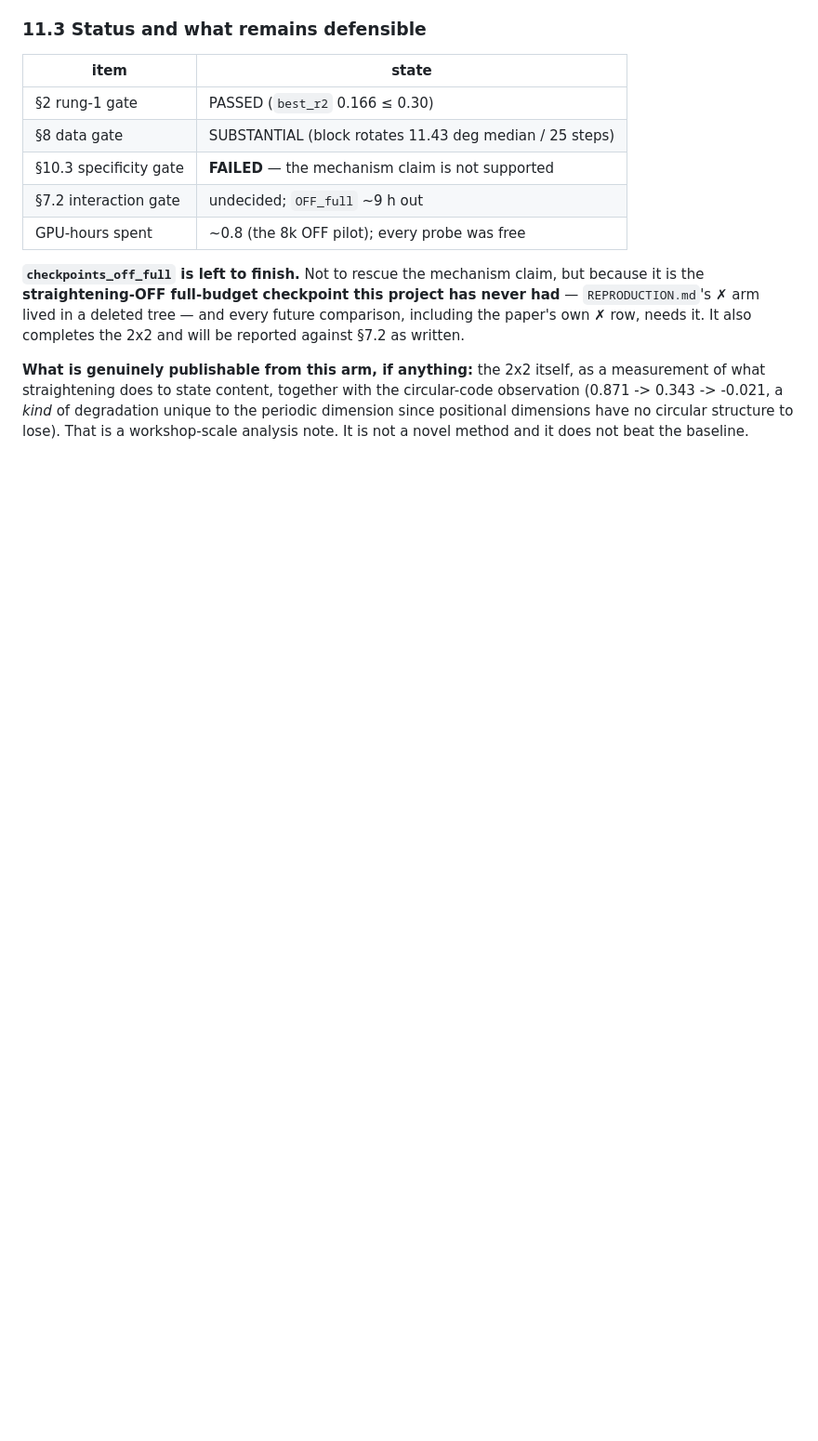
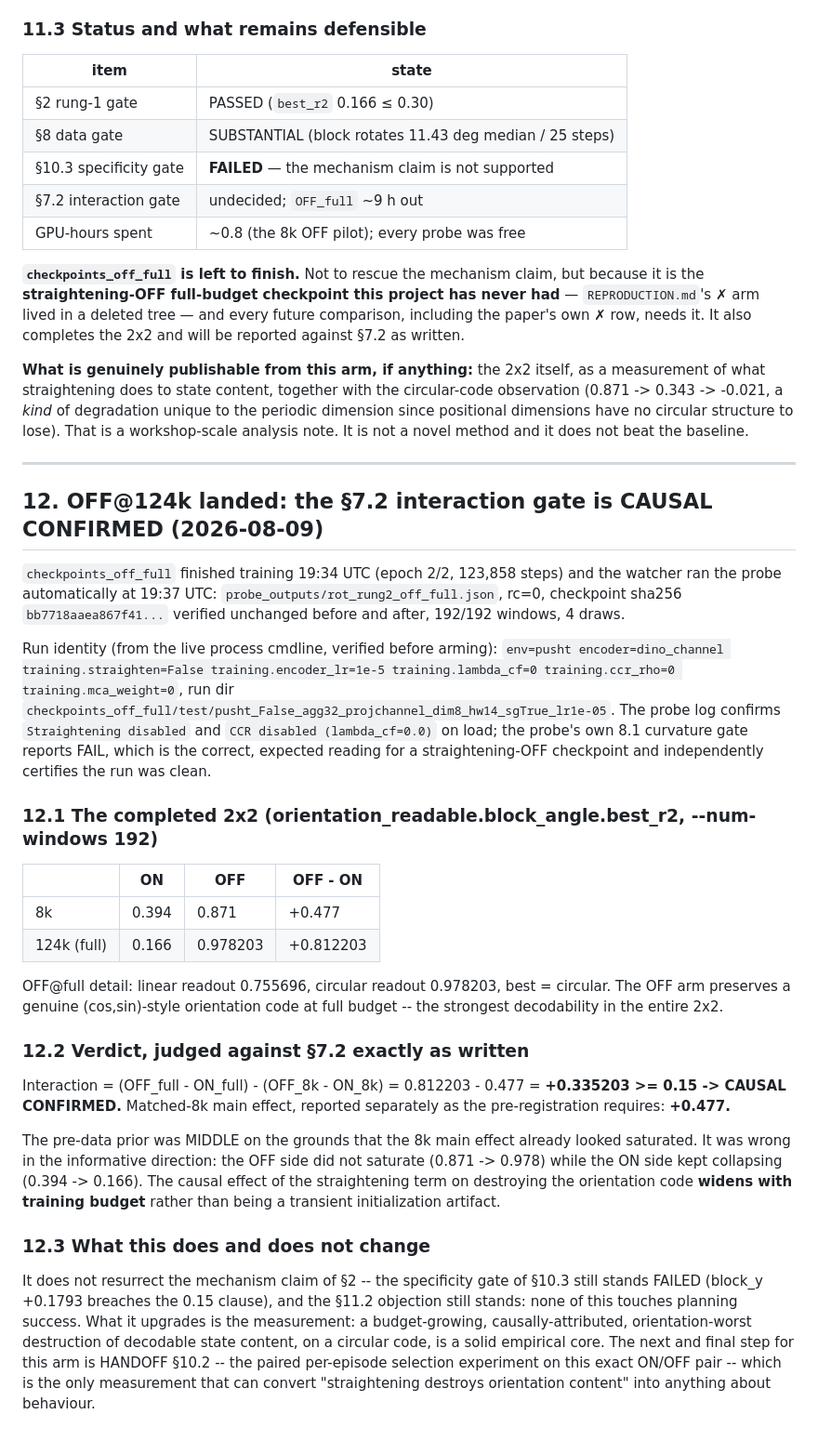
Before and after one commit to Subaru-5999/temporal_straightening_b200_latest_final, a Markdown page: PROGRESS_ROT.md, the part around the change. Shown at 93% size. Drawn GitHub-style; blank space fills up the shorter version.

Commit message:
ROT 7.2 interaction gate CAUSAL CONFIRMED (+0.335): OFF_full best_r2 0.978 vs ON 0.166; freeze selection experiment pre-registration (PROGRESS_SEL), approved 2026-08-10, venue ICRA

```diff
--- a/PROGRESS_ROT.md
+++ b/PROGRESS_ROT.md
@@ -563,3 +563,51 @@ straightening does to state content, together with the circular-code observation
 -0.021, a *kind* of degradation unique to the periodic dimension since positional dimensions have no
 circular structure to lose). That is a workshop-scale analysis note. It is not a novel method and it
 does not beat the baseline.
+
+---
+
+## 12. OFF@124k landed: the §7.2 interaction gate is CAUSAL CONFIRMED (2026-08-09)
+
+`checkpoints_off_full` finished training 19:34 UTC (epoch 2/2, 123,858 steps) and the watcher ran the
+probe automatically at 19:37 UTC: `probe_outputs/rot_rung2_off_full.json`, rc=0, checkpoint sha256
+`bb7718aaea867f41...` verified unchanged before and after, 192/192 windows, 4 draws.
+
+Run identity (from the live process cmdline, verified before arming): `env=pusht encoder=dino_channel
+training.straighten=False training.encoder_lr=1e-5 training.lambda_cf=0 training.ccr_rho=0
+training.mca_weight=0`, run dir
+`checkpoints_off_full/test/pusht_False_agg32_projchannel_dim8_hw14_sgTrue_lr1e-05`. The probe log
+confirms `Straightening disabled` and `CCR disabled (lambda_cf=0.0)` on load; the probe's own 8.1
+curvature gate reports FAIL, which is the correct, expected reading for a straightening-OFF checkpoint
+and independently certifies the run was clean.
+
+### 12.1 The completed 2x2 (orientation_readable.block_angle.best_r2, --num-windows 192)
+
+| | ON | OFF | OFF - ON |
+|---|---|---|---|
+| 8k | 0.394 | 0.871 | +0.477 |
+| 124k (full) | 0.166 | 0.978203 | +0.812203 |
+
+OFF@full detail: linear readout 0.755696, circular readout 0.978203, best = circular. The OFF arm
+preserves a genuine (cos,sin)-style orientation code at full budget -- the strongest decodability in
+the entire 2x2.
+
+### 12.2 Verdict, judged against §7.2 exactly as written
+
+Interaction = (OFF_full - ON_full) - (OFF_8k - ON_8k) = 0.812203 - 0.477 = **+0.335203 >= 0.15
+-> CAUSAL CONFIRMED.** Matched-8k main effect, reported separately as the pre-registration requires:
+**+0.477.**
+
+The pre-data prior was MIDDLE on the grounds that the 8k main effect already looked saturated. It was
+wrong in the informative direction: the OFF side did not saturate (0.871 -> 0.978) while the ON side
+kept collapsing (0.394 -> 0.166). The causal effect of the straightening term on destroying the
+orientation code **widens with training budget** rather than being a transient initialization artifact.
+
+### 12.3 What this does and does not change
+
+It does not resurrect the mechanism claim of §2 -- the specificity gate of §10.3 still stands FAILED
+(block_y +0.1793 breaches the 0.15 clause), and the §11.2 objection still stands: none of this touches
+planning success. What it upgrades is the measurement: a budget-growing, causally-attributed,
+orientation-worst destruction of decodable state content, on a circular code, is a solid empirical
+core. The next and final step for this arm is HANDOFF §10.2 -- the paired per-episode selection
+experiment on this exact ON/OFF pair -- which is the only measurement that can convert "straightening
+destroys orientation content" into anything about behaviour.
```
Also changed, not shown: PROGRESS_SEL.md (added, +75 -0 lines).
